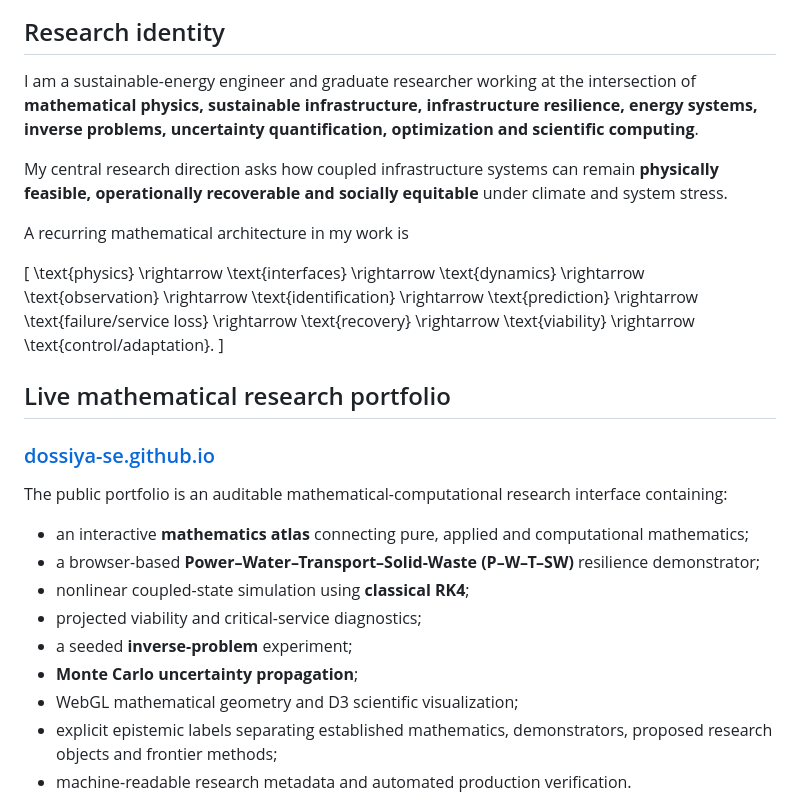
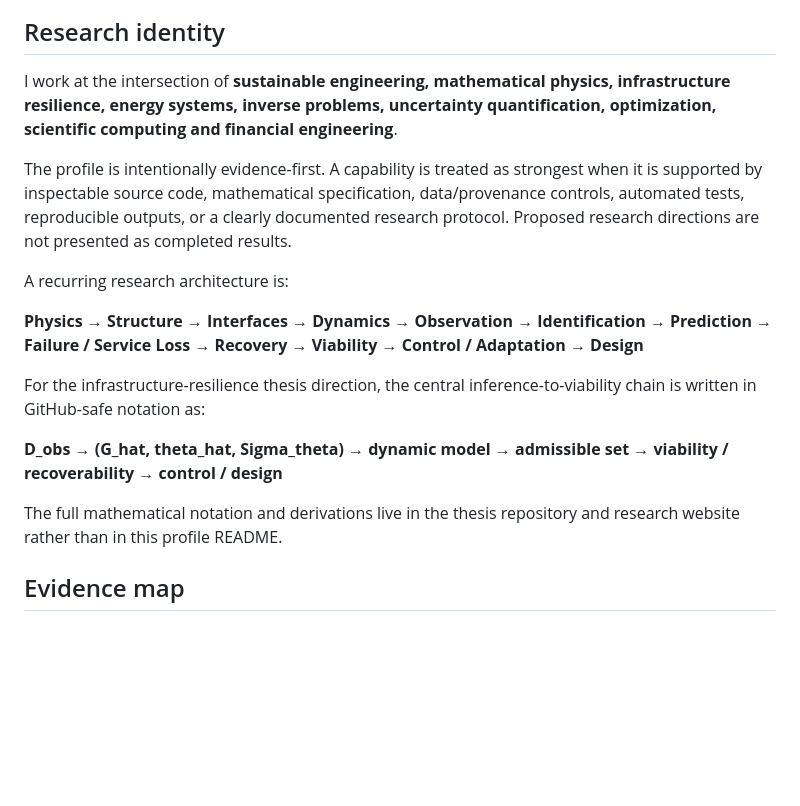
Before and after one commit to Dossiya-SE/Dossiya-SE, a Markdown page: README.md, the part around one of its changes. GitHub-like rendering; blank space fills up the shorter version.

```diff
--- a/README.md
+++ b/README.md
@@ -22,47 +31,19 @@
 
 ## Research identity
 
-I am a sustainable-energy engineer and graduate researcher working at the intersection of **mathematical physics, sustainable infrastructure, infrastructure resilience, energy systems, inverse problems, uncertainty quantification, optimization and scientific computing**.
+I work at the intersection of **sustainable engineering, mathematical physics, infrastructure resilience, energy systems, inverse problems, uncertainty quantification, optimization, scientific computing and financial engineering**.
 
-My central research direction asks how coupled infrastructure systems can remain **physically feasible, operationally recoverable and socially equitable** under climate and system stress.
+The profile is intentionally evidence-first. A capability is treated as strongest when it is supported by inspectable source code, mathematical specification, data/provenance controls, automated tests, reproducible outputs, or a clearly documented research protocol. Proposed research directions are not presented as completed results.
 
-A recurring mathematical architecture in my work is
+A recurring research architecture is:
 
-\[
-\text{physics}
-\rightarrow
-\text{interfaces}
-\rightarrow
-\text{dynamics}
-\rightarrow
-\text{observation}
-\rightarrow
-\text{identification}
-\rightarrow
-\text{prediction}
-\rightarrow
-\text{failure/service loss}
-\rightarrow
-\text{recovery}
-\rightarrow
-\text{viability}
-\rightarrow
-\text{control/adaptation}.
-\]
+**Physics → Structure → Interfaces → Dynamics → Observation → Identification → Prediction → Failure / Service Loss → Recovery → Viability → Control / Adaptation → Design**
 
-## Live mathematical research portfolio
+For the infrastructure-resilience thesis direction, the central inference-to-viability chain is written in GitHub-safe notation as:
 
-### [dossiya-se.github.io](https://dossiya-se.github.io/)
+**D_obs → (G_hat, theta_hat, Sigma_theta) → dynamic model → admissible set → viability / recoverability → control / design**
 
-The public portfolio is an auditable mathematical-computational research interface containing:
+The full mathematical notation and derivations live in the thesis repository and research website rather than in this profile README.
 
-- an interactive **mathematics atlas** connecting pure, applied and computational mathematics;
-- a browser-based **Power–Water–Transport–Solid-Waste (P–W–T–SW)** resilience demonstrator;
-- nonlinear coupled-state simulation using **classical RK4**;
-- projected viability and critical-service diagnostics;
-- a seeded **inverse-problem** experiment;
-- **Monte Carlo uncertainty propagation**;
-- WebGL mathematical geometry and D3 scientific visualization;
-- explicit epistemic labels separating established mathematics, demonstrators, proposed research objects and frontier methods;
-- machine-readable research metadata and automated production verification.
+## Evidence map
 
```
Also changed, not shown: other parts of README.md (+137 -132 lines).
